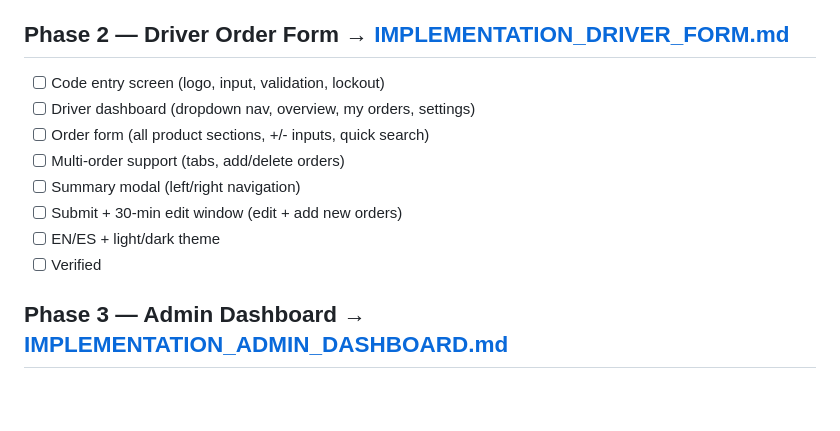
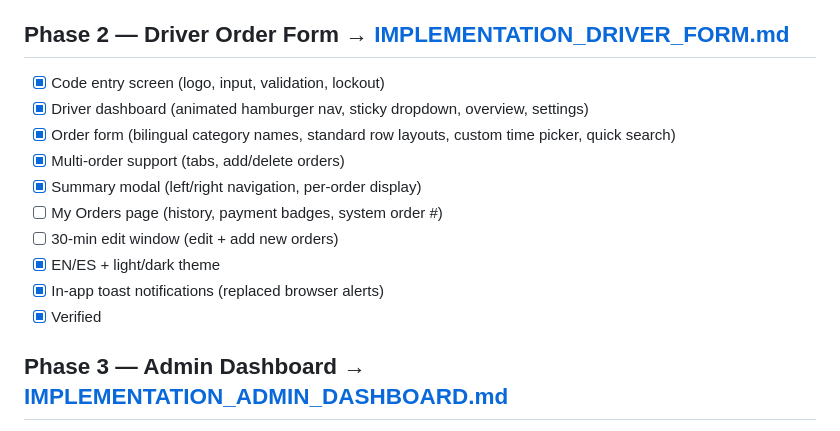
Before and after one commit to toishko/cecilia-bakery, a Markdown page: MASTER_DRIVER_SYSTEM.md, the part around the change. GitHub-like rendering; blank space fills up the shorter version.

Commit message:
Update MASTER_DRIVER_SYSTEM.md: Phase 2 checked off

```diff
--- a/MASTER_DRIVER_SYSTEM.md
+++ b/MASTER_DRIVER_SYSTEM.md
@@ -17,14 +17,16 @@
 - [x] Verified
 
 ## Phase 2 — Driver Order Form → [IMPLEMENTATION_DRIVER_FORM.md](docs/IMPLEMENTATION_DRIVER_FORM.md)
-- [ ] Code entry screen (logo, input, validation, lockout)
-- [ ] Driver dashboard (dropdown nav, overview, my orders, settings)
-- [ ] Order form (all product sections, +/- inputs, quick search)
-- [ ] Multi-order support (tabs, add/delete orders)
-- [ ] Summary modal (left/right navigation)
-- [ ] Submit + 30-min edit window (edit + add new orders)
-- [ ] EN/ES + light/dark theme
-- [ ] Verified
+- [x] Code entry screen (logo, input, validation, lockout)
+- [x] Driver dashboard (animated hamburger nav, sticky dropdown, overview, settings)
+- [x] Order form (bilingual category names, standard row layouts, custom time picker, quick search)
+- [x] Multi-order support (tabs, add/delete orders)
+- [x] Summary modal (left/right navigation, per-order display)
+- [ ] My Orders page (history, payment badges, system order #)
+- [ ] 30-min edit window (edit + add new orders)
+- [x] EN/ES + light/dark theme
+- [x] In-app toast notifications (replaced browser alerts)
+- [x] Verified
 
 ## Phase 3 — Admin Dashboard → [IMPLEMENTATION_ADMIN_DASHBOARD.md](docs/IMPLEMENTATION_ADMIN_DASHBOARD.md)
 - [ ] Admin login screen (email/password, role check)
```
